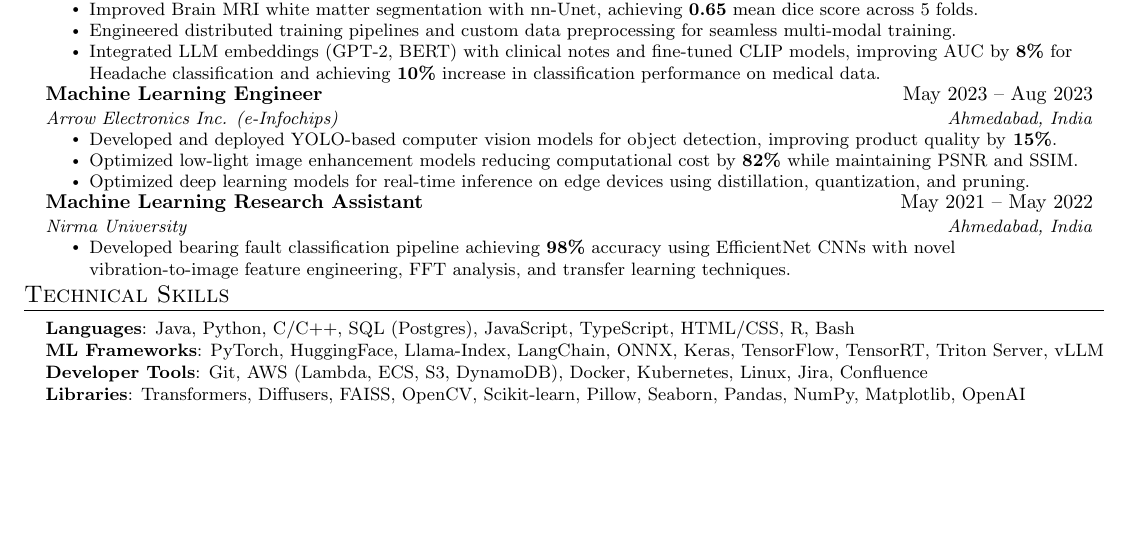
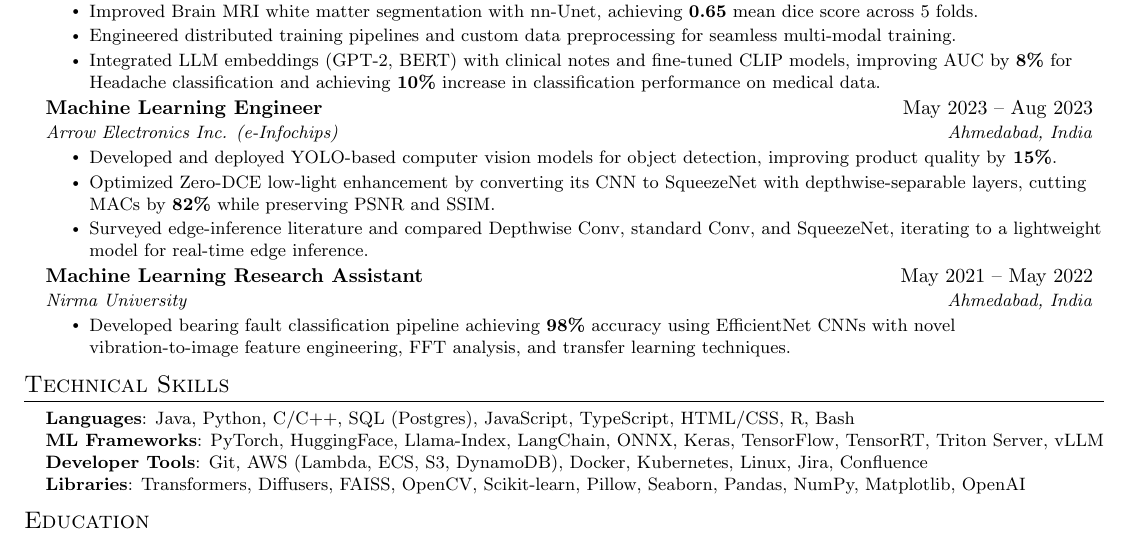
Before and after one commit to devamsheth21/Devam-Sheth-Resume, a LaTeX document (main5.0.tex): part of the page before the commit and part of page 1 of 2 after it, cut so that both start at the same text, the shorter picture padded with empty space. Compiled offline with pdfLaTeX.

Commit message:
Sync main5.0.tex from Overleaf

```diff
--- a/main5.0.tex
+++ b/main5.0.tex
@@ -157,8 +157,8 @@
       \resumeItemListStart
         \resumeItem{Developed and deployed YOLO-based computer vision models for object detection, improving product quality by\textbf{ 15\%}.}
         % \resumeItem{Optimized low-light enhancement models, reducing MACs by\textbf{ 82\%} through Neural Architecture Search.}
-        \resumeItem{Optimized low-light image enhancement models reducing computational cost by \textbf{82\%} while maintaining PSNR and SSIM.}
-        \resumeItem{Optimized deep learning models for real-time inference on edge devices using distillation, quantization, and pruning.}
+        \resumeItem{Optimized Zero-DCE low-light enhancement by converting its CNN to SqueezeNet with depthwise-separable layers, cutting MACs by \textbf{82\%} while preserving PSNR and SSIM.}
+        \resumeItem{Surveyed edge-inference literature and compared Depthwise Conv, standard Conv, and SqueezeNet, iterating to a lightweight model for real-time edge inference.}
     \resumeItemListEnd
 
     \resumeSubheading
```
